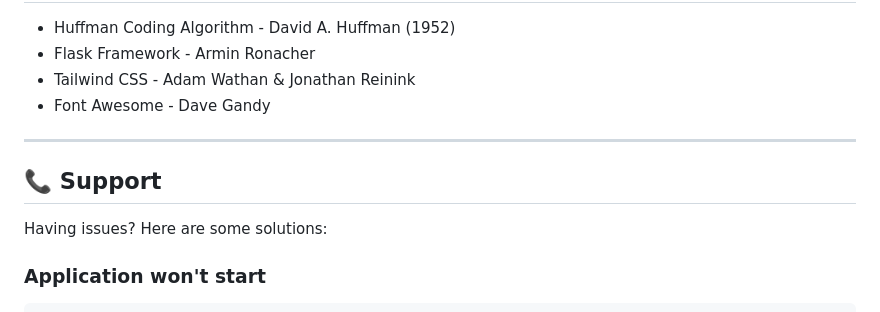
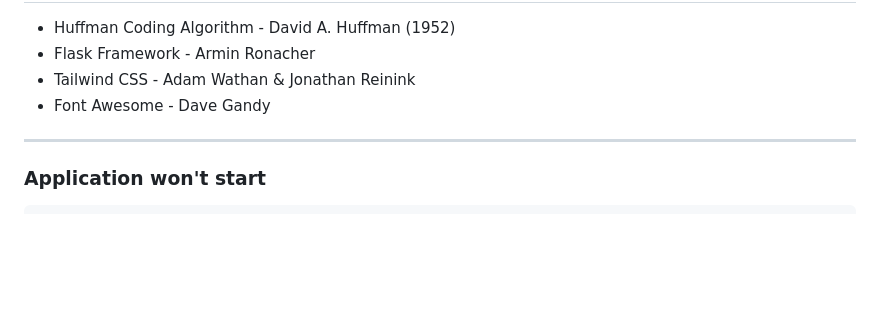
Before and after one commit to turnatb/CSE323-HuffmanWeb, a Markdown page: README.md, the part around the change. Rendered like a GitHub page; blank space fills up the shorter version.

Commit message:
Remove support section from README
Removed the support section from the README.

````diff
--- a/README.md
+++ b/README.md
@@ -440,10 +440,6 @@ This project is licensed under the **MIT License** - see the LICENSE file for de
 
 ---
 
-## 📞 Support
-
-Having issues? Here are some solutions:
-
 ### Application won't start
 ```bash
 # Make sure Python 3.10+ is installed
````
